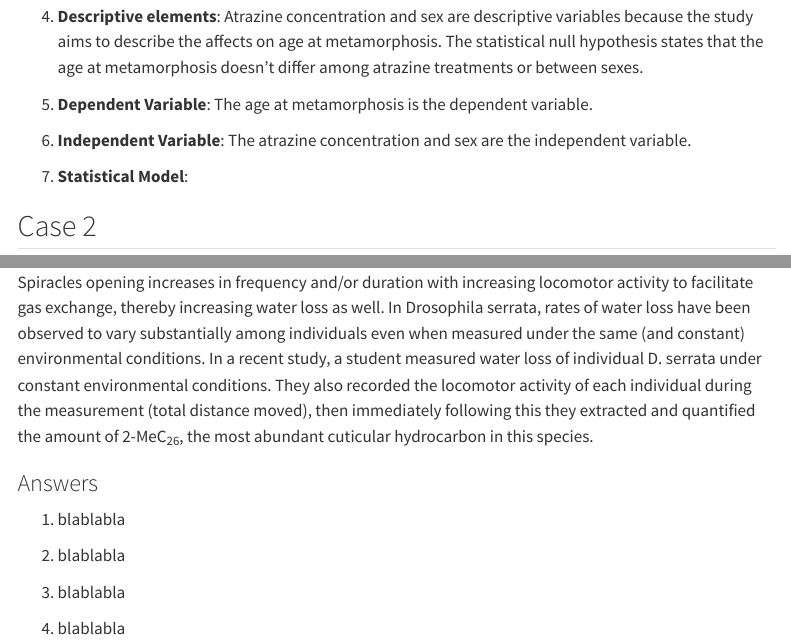
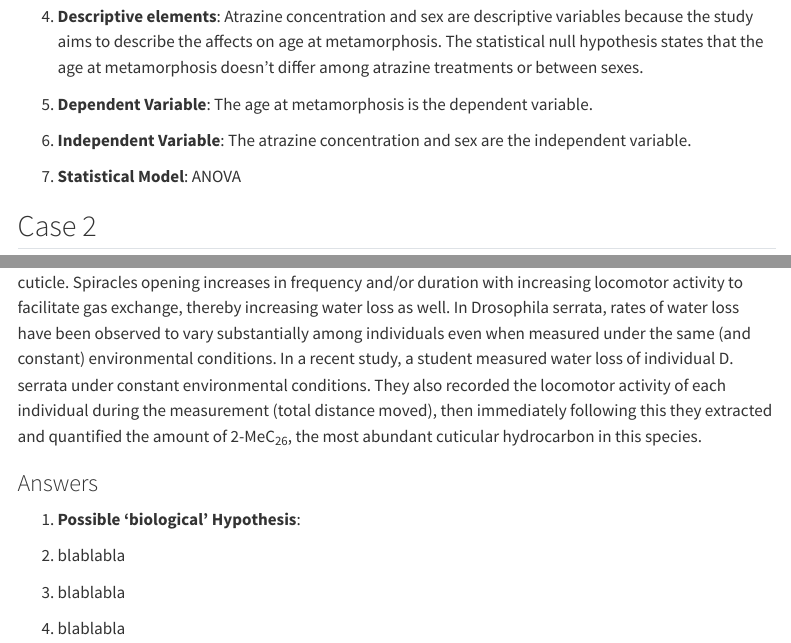
Before and after one commit to nalank1/r-files, a Quarto document (Lab_1_en_ex.qmd): the page in a window 1100 px wide, from 1920 px down, and a second part further down, joined at a grey line. Rendered offline with R 4.5, knitr and Pandoc in place of Quarto, with nearby package versions; menus at the side of the page are left out.

Commit message:
Continued Lab 1

```diff
--- a/Lab_1_en_ex.qmd
+++ b/Lab_1_en_ex.qmd
@@ -58,17 +58,17 @@ Amphibians are declining worldwide. Endocrine disruptors have been suggested as
 
 6. **Independent Variable**: The atrazine concentration and sex are the independent variable.
 
-7. **Statistical Model**:
+7. **Statistical Model**: ANOVA
 
 
 
 ## Case 2
 
-The majority of water loss in insects occurs across the cuticle and cuticular permeability to water can therefore have important implications on the ability to tolerate desiccation stress. Insect cuticles are covered in a waxy layer of hydrocarbons, the amount of which may affect cuticular permeability. Water loss also occurs when insects ‘breathe’, which they do through valved openings (spiracles) in their cuticle. Spiracles opening increases in frequency and/or duration with increasing locomotor activity to facilitate gas exchange, thereby increasing water loss as well. In Drosophila serrata, rates of water loss have been observed to vary substantially among individuals even when measured under the same (and constant) environmental conditions. In a recent study, a student measured water loss of individual D. serrata under constant environmental conditions. They also recorded the locomotor activity of each individual during the measurement (total distance moved), then immediately following this they extracted and quantified the amount of 2-MeC~26~, the most abundant cuticular hydrocarbon in this species.
+The majority of water loss in insects occurs across the **cuticle and cuticular permeability to water** can therefore have important implications on the ability to **tolerate desiccation stress**. Insect cuticles are covered in a **waxy layer of hydrocarbons**, the amount of which may affect cuticular permeability. Water loss also occurs when insects ‘breathe’, which they do through **valved openings (spiracles)** in their cuticle. Spiracles opening increases in frequency and/or duration with increasing locomotor activity to facilitate gas exchange, thereby increasing water loss as well. In Drosophila serrata, rates of water loss have been observed to vary substantially among individuals even when measured under the same (and constant) environmental conditions. In a recent study, a student measured water loss of individual D. serrata under constant environmental conditions. They also recorded the locomotor activity of each individual during the measurement (total distance moved), then immediately following this they extracted and quantified the amount of 2-MeC~26~, the most abundant cuticular hydrocarbon in this species.
 
 ### Answers
 
-1. blablabla
+1. **Possible 'biological' Hypothesis**:
 
 2. blablabla
 
```
